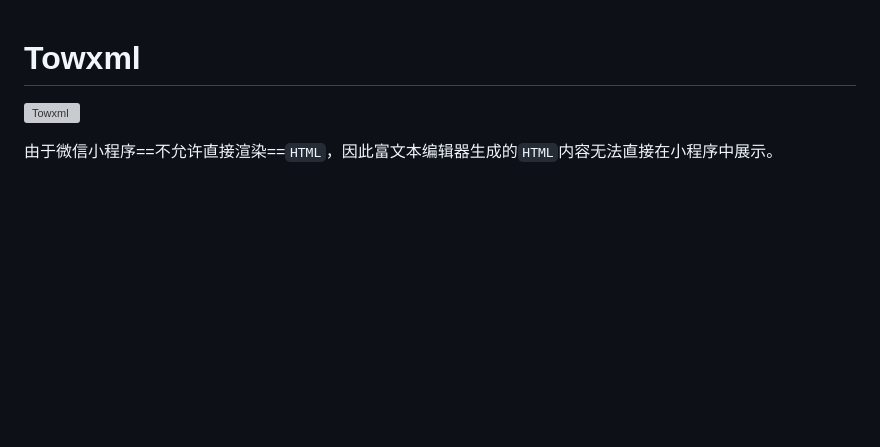
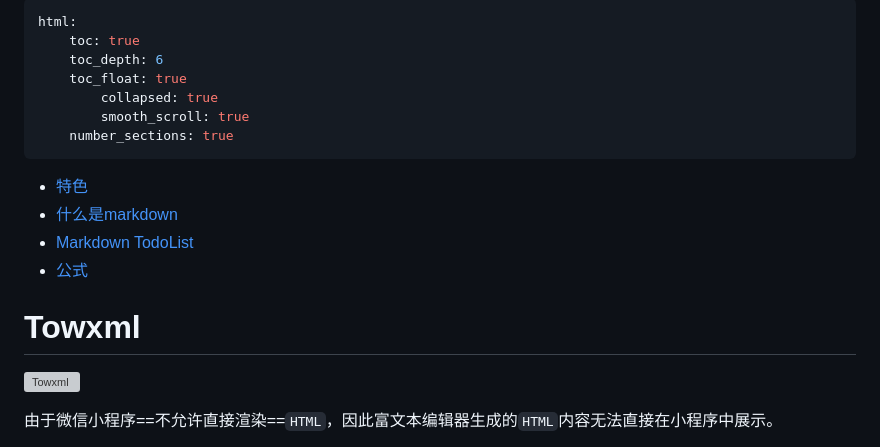
Before and after one commit to ouyanghongyio/data, a Markdown page: docs/articles/demo.md, the part around the change printed below. Drawn GitHub-style; blank space fills up the shorter version; grey boxes are pictures that could not be loaded.

Commit message:
修改 demo.md 侧边栏目录

```diff
--- a/docs/articles/demo.md
+++ b/docs/articles/demo.md
@@ -1,3 +1,21 @@
+---
+html:
+    toc: true
+    toc_depth: 6
+    toc_float: true
+        collapsed: true
+        smooth_scroll: true
+    number_sections: true
+---
+
+- [特色](#特色)
+- [什么是markdown](#什么是-markdown)
+- [Markdown TodoList](#Markdown-TodoList)
+- [公式](#公式)
+
+
+
+
 # Towxml
 
 ![Towxml](https://www.vvadd.com/wxml_demo/logo--horizontal.svg)
```
Also changed, not shown: other parts of docs/articles/demo.md (+21 -0 lines).
